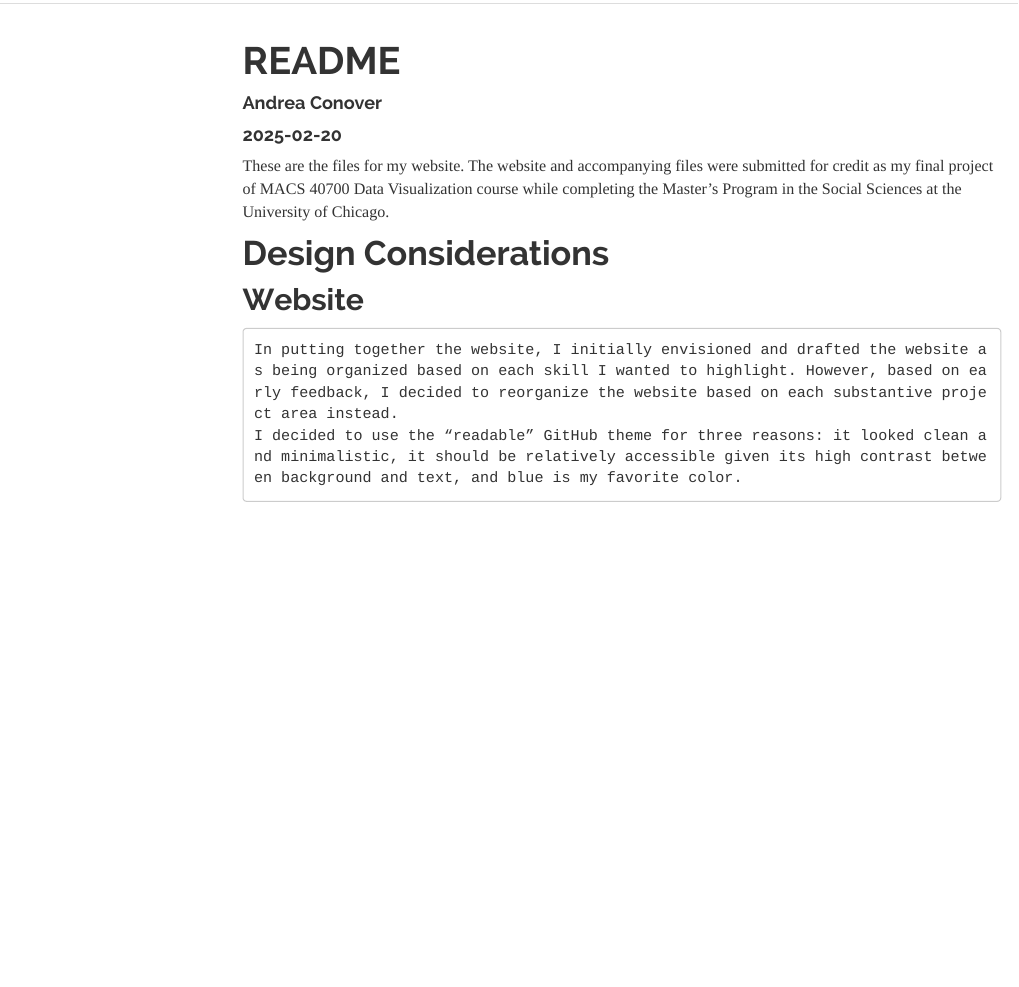
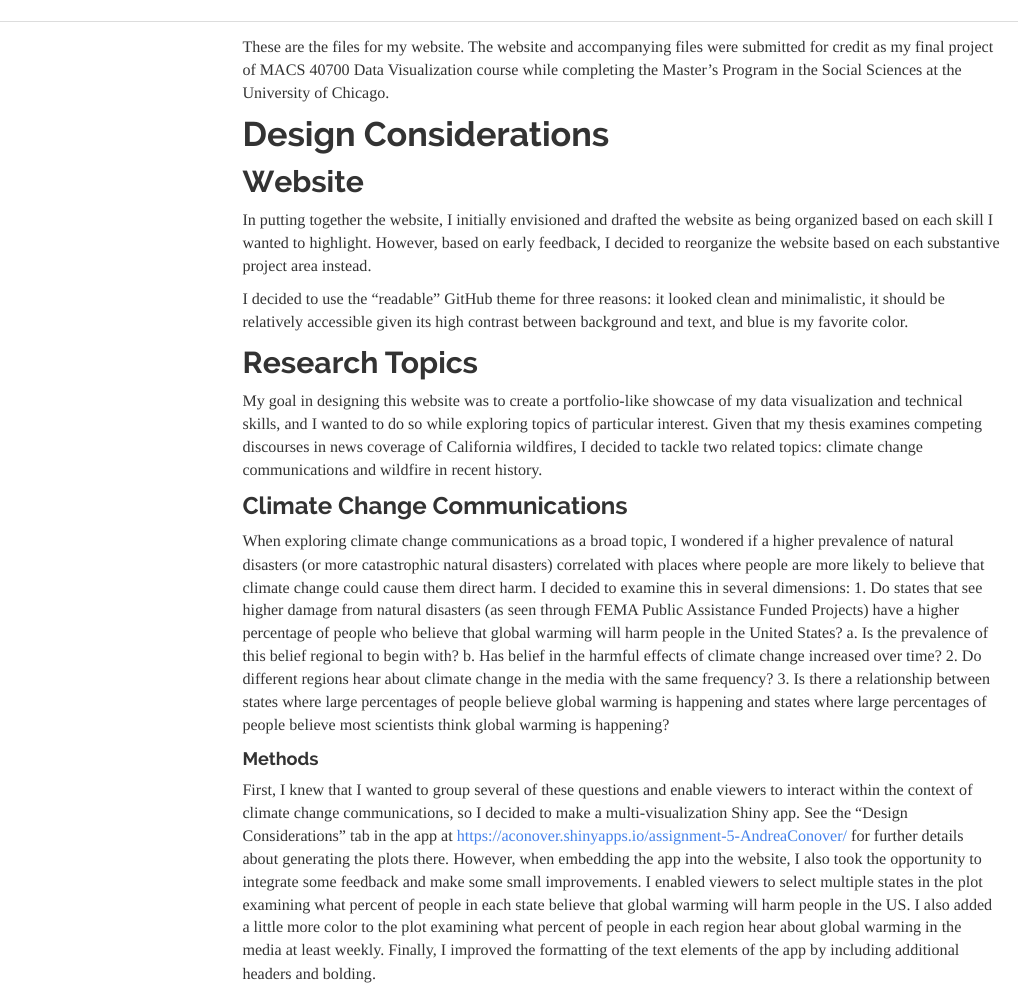
Before and after one commit to AndreaConover/AndreaConover.github.io, an R Markdown document (README.Rmd): the page in a window 1100 px wide, from 60 px down before the commit and from 40 px down after it. Rendered offline with R 4.5, knitr and Pandoc, with nearby package versions; menus at the side of the page are left out.

Commit message:
README reformatting

```diff
--- a/README.Rmd
+++ b/README.Rmd
@@ -1,18 +1,15 @@
----
-title: "README"
-author: "Andrea Conover"
-date: "2025-02-20"
-output: html_document
----
-
 These are the files for my website. The website and accompanying files were submitted for credit as my final project of MACS 40700 Data Visualization course while completing the Master's Program in the Social Sciences at the University of Chicago.
 
 # Design Considerations
+
 ## Website
-	In putting together the website, I initially envisioned and drafted the website as being organized based on each skill I wanted to highlight. However, based on early feedback, I decided to reorganize the website based on each substantive project area instead.
-	I decided to use the “readable” GitHub theme for three reasons: it looked clean and minimalistic, it should be relatively accessible given its high contrast between background and text, and blue is my favorite color.
+In putting together the website, I initially envisioned and drafted the website as being organized based on each skill I wanted to highlight. However, based on early feedback, I decided to reorganize the website based on each substantive project area instead.
+
+I decided to use the “readable” GitHub theme for three reasons: it looked clean and minimalistic, it should be relatively accessible given its high contrast between background and text, and blue is my favorite color.
+
 ## Research Topics
 My goal in designing this website was to create a portfolio-like showcase of my data visualization and technical skills, and I wanted to do so while exploring topics of particular interest. Given that my thesis examines competing discourses in news coverage of California wildfires, I decided to tackle two related topics: climate change communications and wildfire in recent history.
+
 ### Climate Change Communications
 When exploring climate change communications as a broad topic, I wondered if a higher prevalence of natural disasters (or more catastrophic natural disasters) correlated with places where people are more likely to believe that climate change could cause them direct harm. I decided to examine this in several dimensions:
 1.	Do states that see higher damage from natural disasters (as seen through FEMA Public Assistance Funded Projects) have a higher percentage of people who believe that global warming will harm people in the United States?
```
Also changed, not shown: README.Rmd (23 more changed lines).
